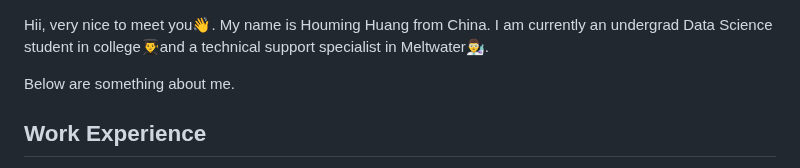
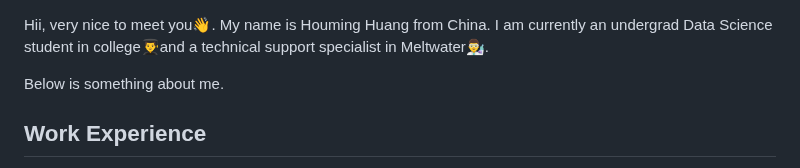
Before and after one commit to Brouillard119/Houming_Huang.github.io, a Markdown page: README.md, the part around the change. Rendered like a GitHub page.

```diff
--- a/README.md
+++ b/README.md
@@ -1,6 +1,6 @@
 Hii, very nice to meet you👋. My name is Houming Huang from China. I am currently an undergrad Data Science student in college👨‍🎓and a technical support specialist in Meltwater👨‍🔬.
 
-Below are something about me.
+Below is something about me.
 ## Work Experience
 📆 2023.2 - 2023.8
 💼 Meltwater - Technical Support (Contractor)
```
